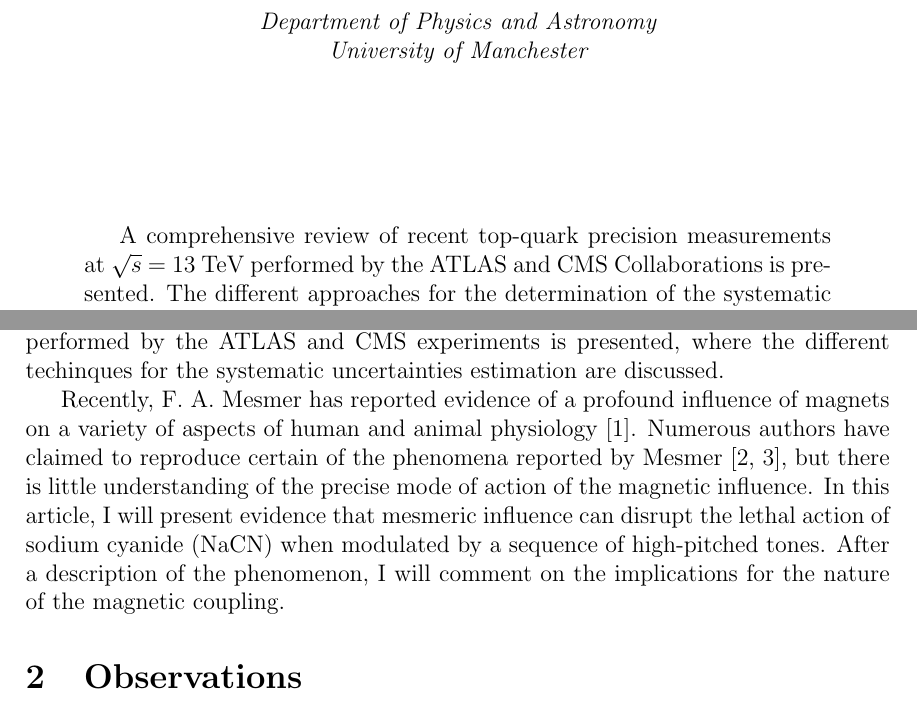
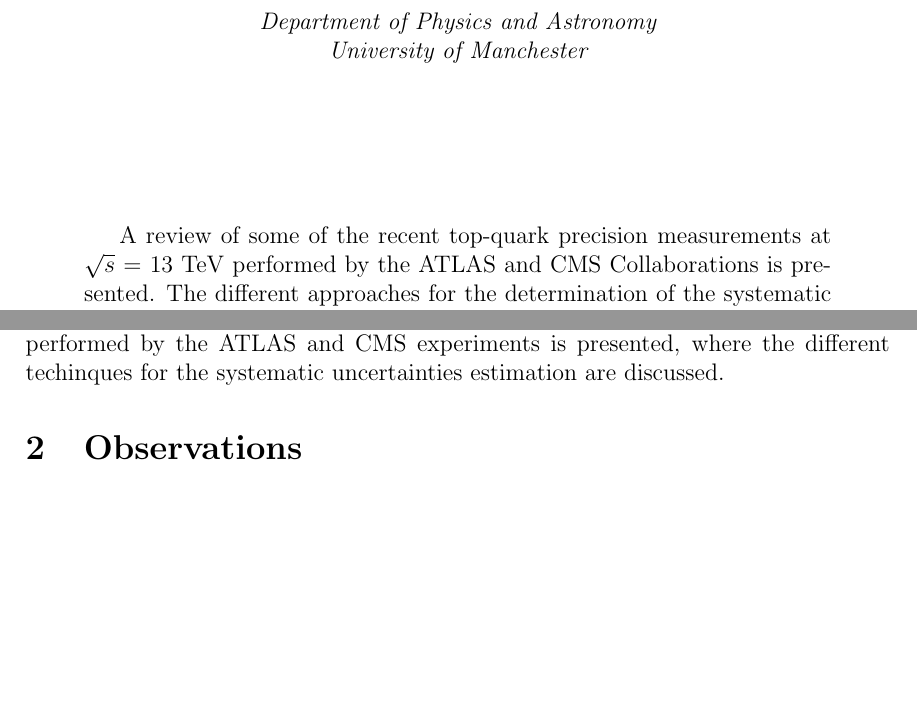
Before and after one commit to bualust/TOP2020, a LaTeX document (eprint.tex): two parts of pages 1 and 2 of 3, joined at a grey line, cut so that both start at the same text, the shorter picture padded with empty space. Compiled offline with pdfLaTeX.

Commit message:
fixed abstract

```diff
--- a/eprint.tex
+++ b/eprint.tex
@@ -58,7 +58,8 @@
 
 %CMS abstract
 %Using the large data sample of Run-II LHC, the treatment of systematic uncertainties plays a crucial role in the precision era of the top quark measurements. Uncertainties can be determined in situ, profiled in the fit, externalised and/or determined from pseudo-experiments. A selected set of precise top quark measurements (cross section?, direct top mass?, top width?) from ATLAS and CMS is presented where justifications are provided and discussed for every treatment.
-A comprehensive review of recent top-quark precision measurements at $\sqrt{s}$ = 13 TeV performed by the ATLAS and CMS Collaborations is presented. The different approaches for the determination of the systematic uncertainties are discussed.
+
+A review of some of the recent top-quark precision measurements at $\sqrt{s}$ = 13 TeV performed by the ATLAS and CMS Collaborations is presented. The different approaches for the determination of the systematic uncertainties are discussed.
 
 
 \end{Abstract}
@@ -75,17 +76,6 @@ Durham, UK (videoconference), 14--18 September, 2020
 
 \section{Introduction}
 The large data sample delivered by the Large Hadron Collider during its Run 2 opened to a new era of top-quark precision measurements. The treatment of the systematic uncertainties plays a crucial role in the determination of the cross-section and fundamental properties of the top-quark. A set of precise top-quark measurements performed by the ATLAS and CMS experiments is presented, where the different techinques for the systematic uncertainties estimation are discussed.
-
-Recently, F.  A. Mesmer \index{Mesmer}
-has reported evidence of a profound influence of
-magnets on a variety of aspects of human and animal physiology~\cite{Mesmer}.
-Numerous authors have claimed to reproduce certain of the phenomena
-reported by Mesmer~\cite{diCenzo,Muller}, but there is little understanding
-of the precise mode of action of the magnetic influence.  In this
-article, I will present evidence that mesmeric influence can disrupt the
-lethal action of sodium cyanide (NaCN) when modulated by a sequence of
-high-pitched tones.  After a description of the phenomenon, I will comment
-on the implications for the nature of the magnetic coupling.
 
 \section{Observations}
 
```
